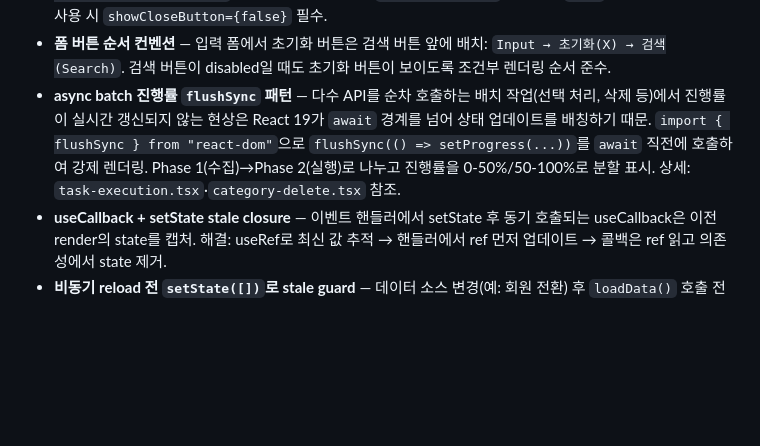
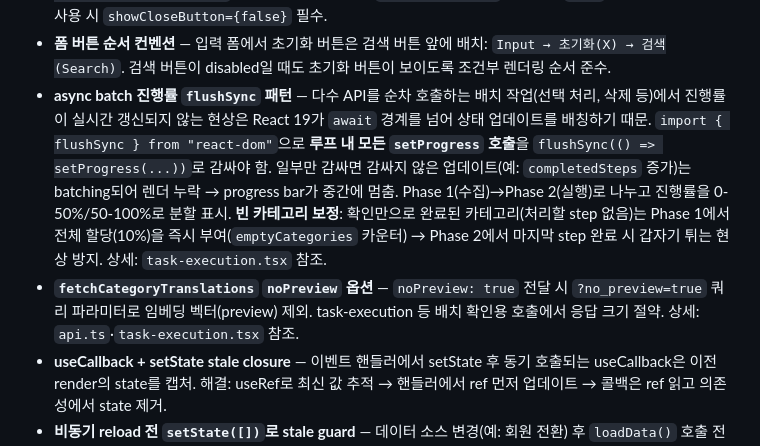
Before and after one commit to cunlim/embed, a Markdown page: nextjs/AGENTS.md, the part around the change. Drawn GitHub-style; blank space fills up the shorter version.

```diff
--- a/nextjs/AGENTS.md
+++ b/nextjs/AGENTS.md
@@ -121,7 +121,8 @@ Vitest + React Testing Library + jsdom 구성. 테스트 디렉토리:
 - **컨테이너 재생성 후** — `docker compose stop` + `up -d` 후 `npm run build`로 타입 체크 확인.
 - **CSS 트랜지션 사이드바 패턴** — 접기/펼치기 시 `{!collapsed && <nav>}` 조건부 렌더링은 width 트랜지션 중 텍스트 래핑으로 높이 깨짐 발생. 해결: nav에 `h-0 overflow-hidden` 적용, 자식 버튼에 `whitespace-nowrap overflow-hidden` 추가. shadcn Sheet의 `showCloseButton` 기본값이 `true` — 커스텀 닫기 버튼 사용 시 `showCloseButton={false}` 필수.
 - **폼 버튼 순서 컨벤션** — 입력 폼에서 초기화 버튼은 검색 버튼 앞에 배치: `Input → 초기화(X) → 검색(Search)`. 검색 버튼이 disabled일 때도 초기화 버튼이 보이도록 조건부 렌더링 순서 준수.
-- **async batch 진행률 `flushSync` 패턴** — 다수 API를 순차 호출하는 배치 작업(선택 처리, 삭제 등)에서 진행률이 실시간 갱신되지 않는 현상은 React 19가 `await` 경계를 넘어 상태 업데이트를 배칭하기 때문. `import { flushSync } from "react-dom"`으로 `flushSync(() => setProgress(...))`를 `await` 직전에 호출하여 강제 렌더링. Phase 1(수집)→Phase 2(실행)로 나누고 진행률을 0-50%/50-100%로 분할 표시. 상세: `task-execution.tsx`·`category-delete.tsx` 참조.
+- **async batch 진행률 `flushSync` 패턴** — 다수 API를 순차 호출하는 배치 작업(선택 처리, 삭제 등)에서 진행률이 실시간 갱신되지 않는 현상은 React 19가 `await` 경계를 넘어 상태 업데이트를 배칭하기 때문. `import { flushSync } from "react-dom"`으로 **루프 내 모든 `setProgress` 호출**을 `flushSync(() => setProgress(...))`로 감싸야 함. 일부만 감싸면 감싸지 않은 업데이트(예: `completedSteps` 증가)는 batching되어 렌더 누락 → progress bar가 중간에 멈춤. Phase 1(수집)→Phase 2(실행)로 나누고 진행률을 0-50%/50-100%로 분할 표시. **빈 카테고리 보정**: 확인만으로 완료된 카테고리(처리할 step 없음)는 Phase 1에서 전체 할당(10%)을 즉시 부여(`emptyCategories` 카운터) → Phase 2에서 마지막 step 완료 시 갑자기 튀는 현상 방지. 상세: `task-execution.tsx` 참조.
+- **`fetchCategoryTranslations` `noPreview` 옵션** — `noPreview: true` 전달 시 `?no_preview=true` 쿼리 파라미터로 임베딩 벡터(preview) 제외. task-execution 등 배치 확인용 호출에서 응답 크기 절약. 상세: `api.ts`·`task-execution.tsx` 참조.
 - **useCallback + setState stale closure** — 이벤트 핸들러에서 setState 후 동기 호출되는 useCallback은 이전 render의 state를 캡처. 해결: useRef로 최신 값 추적 → 핸들러에서 ref 먼저 업데이트 → 콜백은 ref 읽고 의존성에서 state 제거.
 - **비동기 reload 전 `setState([])`로 stale guard** — 데이터 소스 변경(예: 회원 전환) 후 `loadData()` 호출 전에 `setData([])`로 즉시 초기화. 비동기 로드 완료 전 stale 데이터로 인한 false-positive 중복 체크 방지.
 - **`onFolderChange` 호출 후 `onFolderActionComplete` 호출 금지** — `onFolderChange`가 이미 올바른 폴더명으로 `loadCategories` 트리거. `onFolderActionComplete`는 `selectedFolderRef.current`를 사용하는데 `onFolderChange` 내 `setSelectedFolder`가 아직 render에 반영되지 않아 stale ref로 빈 결과를 덮어쓰는 레이스 컨디션 발생. 삭제·수정(rename) 모두 해당.
```
Also changed, not shown: AGENTS.md (+2 -1 lines), 1 other file.
